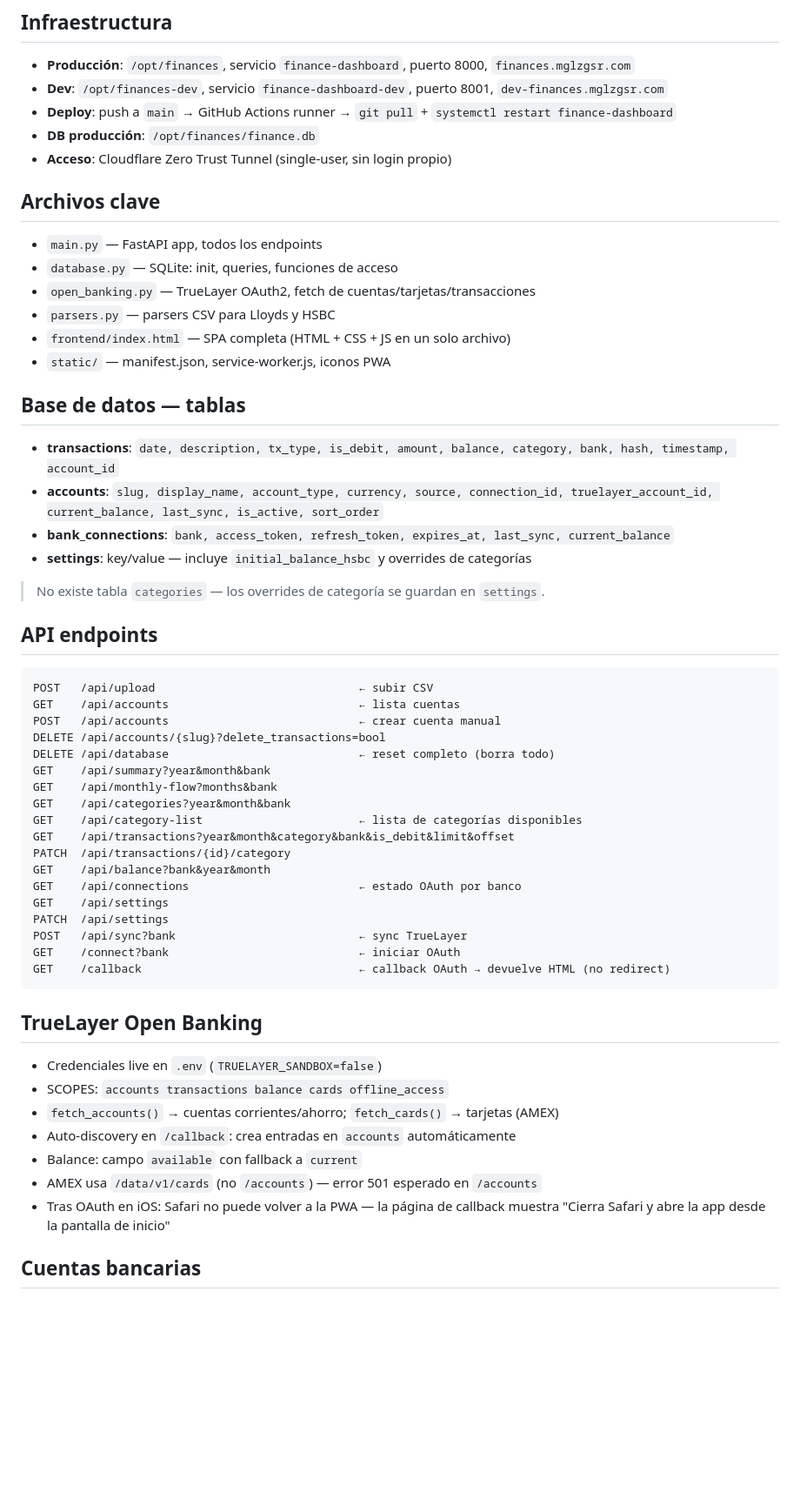
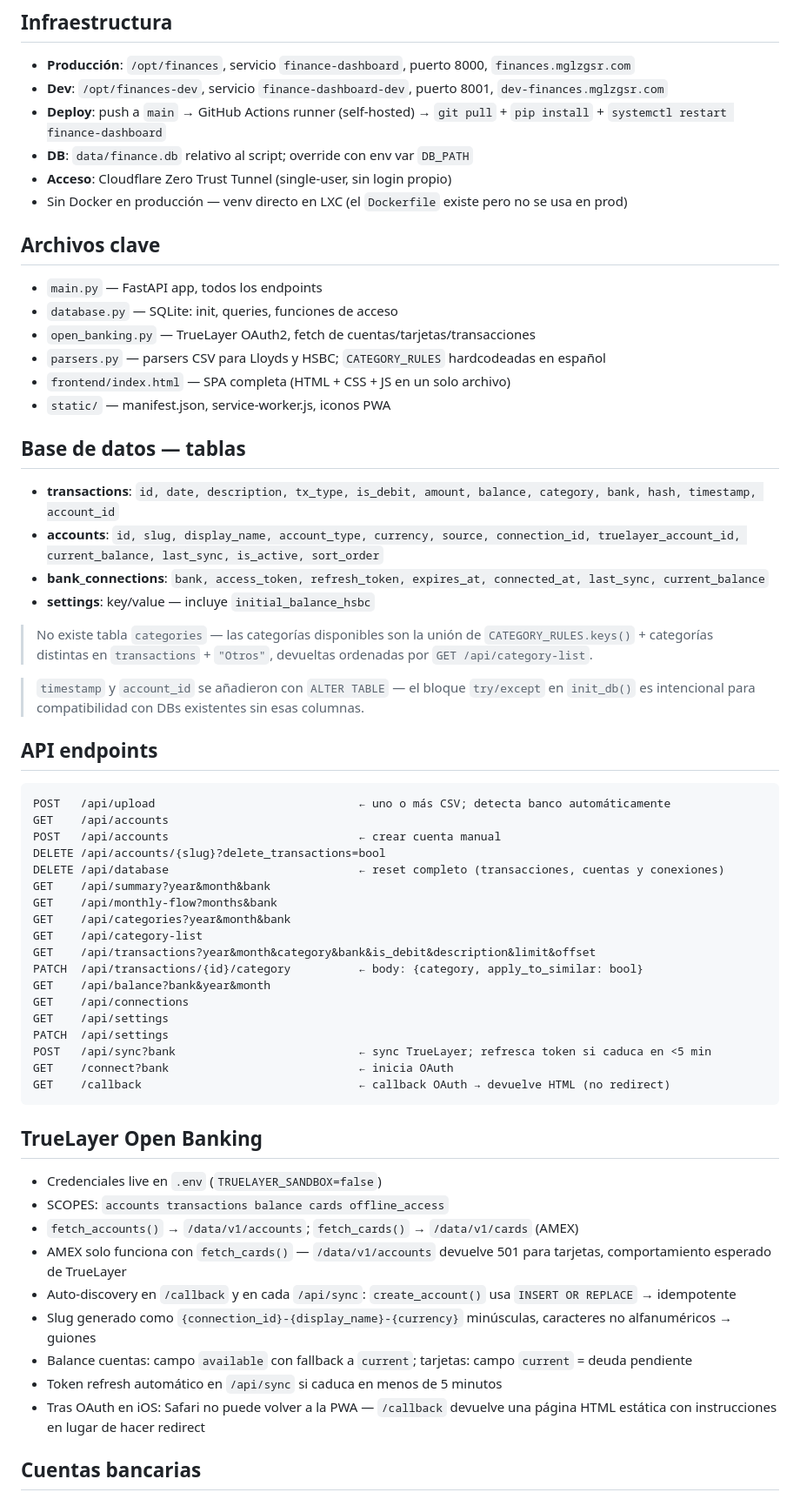
Before and after one commit to mglzgsr/finances, a Markdown page: CLAUDE.md, the part around one of its changes. Shown at 87% size. Rendered like a GitHub page; blank space fills up the shorter version.

Commit message:
CLAUDE.md: actualiza con cambios recientes y detalles verificados del código
Co-Authored-By: Claude Sonnet 4.6 <noreply@anthropic.com>

````diff
--- a/CLAUDE.md
+++ b/CLAUDE.md
@@ -5,56 +5,61 @@ Dashboard personal de finanzas. FastAPI + SQLite + HTML/JS vanilla. PWA instalab
 ## Infraestructura
 - **Producción**: `/opt/finances`, servicio `finance-dashboard`, puerto 8000, `finances.mglzgsr.com`
 - **Dev**: `/opt/finances-dev`, servicio `finance-dashboard-dev`, puerto 8001, `dev-finances.mglzgsr.com`
-- **Deploy**: push a `main` → GitHub Actions runner → `git pull` + `systemctl restart finance-dashboard`
-- **DB producción**: `/opt/finances/finance.db`
+- **Deploy**: push a `main` → GitHub Actions runner (self-hosted) → `git pull` + `pip install` + `systemctl restart finance-dashboard`
+- **DB**: `data/finance.db` relativo al script; override con env var `DB_PATH`
 - **Acceso**: Cloudflare Zero Trust Tunnel (single-user, sin login propio)
+- Sin Docker en producción — venv directo en LXC (el `Dockerfile` existe pero no se usa en prod)
 
 ## Archivos clave
 - `main.py` — FastAPI app, todos los endpoints
 - `database.py` — SQLite: init, queries, funciones de acceso
 - `open_banking.py` — TrueLayer OAuth2, fetch de cuentas/tarjetas/transacciones
-- `parsers.py` — parsers CSV para Lloyds y HSBC
+- `parsers.py` — parsers CSV para Lloyds y HSBC; `CATEGORY_RULES` hardcodeadas en español
 - `frontend/index.html` — SPA completa (HTML + CSS + JS en un solo archivo)
 - `static/` — manifest.json, service-worker.js, iconos PWA
 
 ## Base de datos — tablas
-- **transactions**: `date, description, tx_type, is_debit, amount, balance, category, bank, hash, timestamp, account_id`
-- **accounts**: `slug, display_name, account_type, currency, source, connection_id, truelayer_account_id, current_balance, last_sync, is_active, sort_order`
-- **bank_connections**: `bank, access_token, refresh_token, expires_at, last_sync, current_balance`
-- **settings**: key/value — incluye `initial_balance_hsbc` y overrides de categorías
+- **transactions**: `id, date, description, tx_type, is_debit, amount, balance, category, bank, hash, timestamp, account_id`
+- **accounts**: `id, slug, display_name, account_type, currency, source, connection_id, truelayer_account_id, current_balance, last_sync, is_active, sort_order`
+- **bank_connections**: `bank, access_token, refresh_token, expires_at, connected_at, last_sync, current_balance`
+- **settings**: key/value — incluye `initial_balance_hsbc`
 
-> No existe tabla `categories` — los overrides de categoría se guardan en `settings`.
+> No existe tabla `categories` — las categorías disponibles son la unión de `CATEGORY_RULES.keys()` + categorías distintas en `transactions` + `"Otros"`, devueltas ordenadas por `GET /api/category-list`.
+
+> `timestamp` y `account_id` se añadieron con `ALTER TABLE` — el bloque `try/except` en `init_db()` es intencional para compatibilidad con DBs existentes sin esas columnas.
 
 ## API endpoints
 ```
-POST   /api/upload                              ← subir CSV
-GET    /api/accounts                            ← lista cuentas
+POST   /api/upload                              ← uno o más CSV; detecta banco automáticamente
+GET    /api/accounts
 POST   /api/accounts                            ← crear cuenta manual
 DELETE /api/accounts/{slug}?delete_transactions=bool
-DELETE /api/database                            ← reset completo (borra todo)
+DELETE /api/database                            ← reset completo (transacciones, cuentas y conexiones)
 GET    /api/summary?year&month&bank
 GET    /api/monthly-flow?months&bank
 GET    /api/categories?year&month&bank
-GET    /api/category-list                       ← lista de categorías disponibles
-GET    /api/transactions?year&month&category&bank&is_debit&limit&offset
-PATCH  /api/transactions/{id}/category
+GET    /api/category-list
+GET    /api/transactions?year&month&category&bank&is_debit&description&limit&offset
+PATCH  /api/transactions/{id}/category          ← body: {category, apply_to_similar: bool}
 GET    /api/balance?bank&year&month
-GET    /api/connections                         ← estado OAuth por banco
+GET    /api/connections
 GET    /api/settings
 PATCH  /api/settings
-POST   /api/sync?bank                           ← sync TrueLayer
-GET    /connect?bank                            ← iniciar OAuth
+POST   /api/sync?bank                           ← sync TrueLayer; refresca token si caduca en <5 min
+GET    /connect?bank                            ← inicia OAuth
 GET    /callback                                ← callback OAuth → devuelve HTML (no redirect)
 ```
 
 ## TrueLayer Open Banking
 - Credenciales live en `.env` (`TRUELAYER_SANDBOX=false`)
 - SCOPES: `accounts transactions balance cards offline_access`
-- `fetch_accounts()` → cuentas corrientes/ahorro; `fetch_cards()` → tarjetas (AMEX)
-- Auto-discovery en `/callback`: crea entradas en `accounts` automáticamente
-- Balance: campo `available` con fallback a `current`
-- AMEX usa `/data/v1/cards` (no `/accounts`) — error 501 esperado en `/accounts`
-- Tras OAuth en iOS: Safari no puede volver a la PWA — la página de callback muestra "Cierra Safari y abre la app desde la pantalla de inicio"
+- `fetch_accounts()` → `/data/v1/accounts`; `fetch_cards()` → `/data/v1/cards` (AMEX)
+- AMEX solo funciona con `fetch_cards()` — `/data/v1/accounts` devuelve 501 para tarjetas, comportamiento esperado de TrueLayer
+- Auto-discovery en `/callback` y en cada `/api/sync`: `create_account()` usa `INSERT OR REPLACE` → idempotente
+- Slug generado como `{connection_id}-{display_name}-{currency}` minúsculas, caracteres no alfanuméricos → guiones
+- Balance cuentas: campo `available` con fallback a `current`; tarjetas: campo `current` = deuda pendiente
+- Token refresh automático en `/api/sync` si caduca en menos de 5 minutos
+- Tras OAuth en iOS: Safari no puede volver a la PWA — `/callback` devuelve una página HTML estática con instrucciones en lugar de hacer redirect
 
 ## Cuentas bancarias
 - `lloyds` — cuenta personal (CSV + TrueLayer)
````
Also changed, not shown: other parts of CLAUDE.md (+23 -12 lines).
